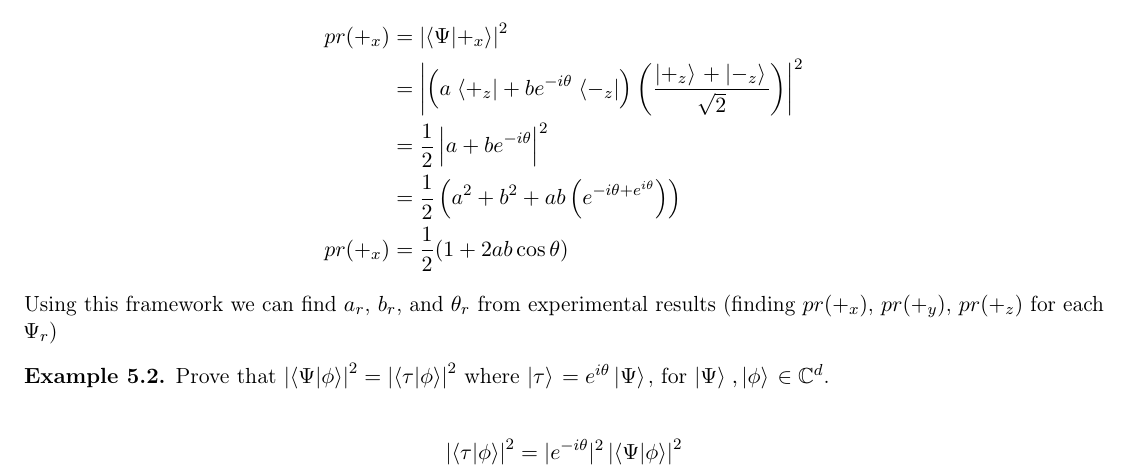
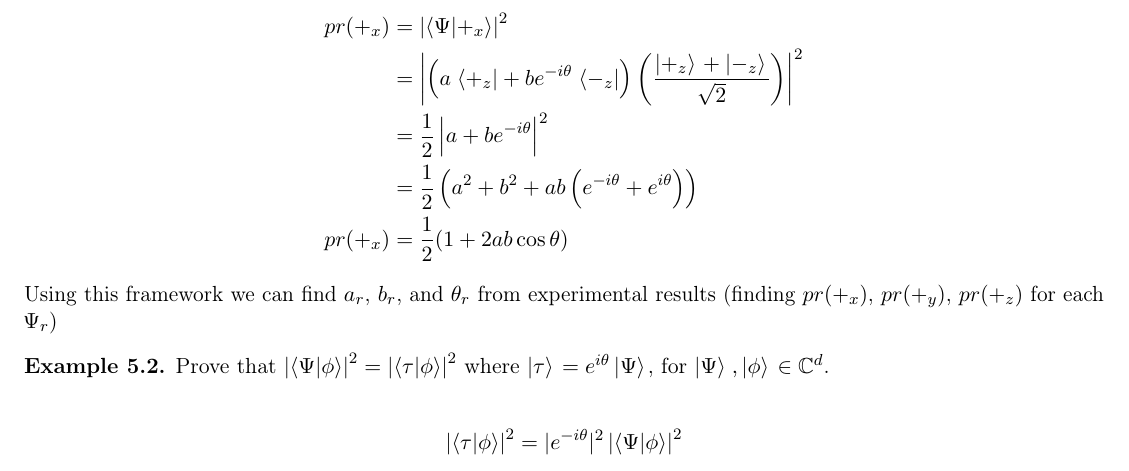
Before and after one commit to snario/course_notes, a LaTeX document (phys234/phys234.tex): part of page 26 of 26, cut so that both start at the same text. Compiled offline with pdfLaTeX.

Commit message:
Corrected a small error with your exponents

```diff
--- a/phys234/phys234.tex
+++ b/phys234/phys234.tex
@@ -934,7 +934,7 @@
           pr(+_x) & = \left| \braket{\Psi}{+_x} \right|^2 \\
                   & = \left| \left( a \bra{+_z}+be^{-i\theta}\bra{-_z} \right) \left( \f{\ket{+_z} + \ket{-_z}}{\sqrt{2}} \right) \right|^2 \\
                   & = \f{1}{2} \left| a + be^{-i\theta} \right|^2 \\
-                  & = \f{1}{2} \left( a^2 + b^2 + ab \left( e^{-i\theta + e^{i\theta}} \right) \right) \\
+                  & = \f{1}{2} \left( a^2 + b^2 + ab \left( e^{-i\theta} + e^{i\theta} \right) \right) \\
           pr(+_x) & = \f{1}{2} (1 + 2ab\cos\theta)
         \end{align*}
 
```
